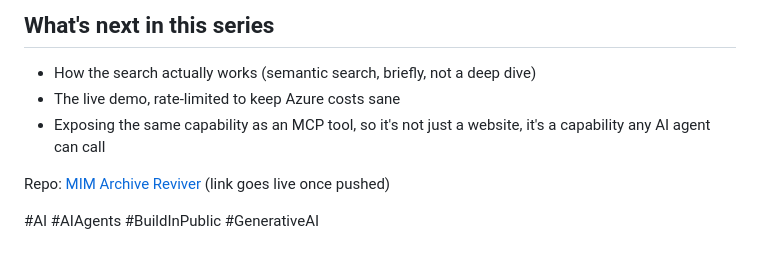
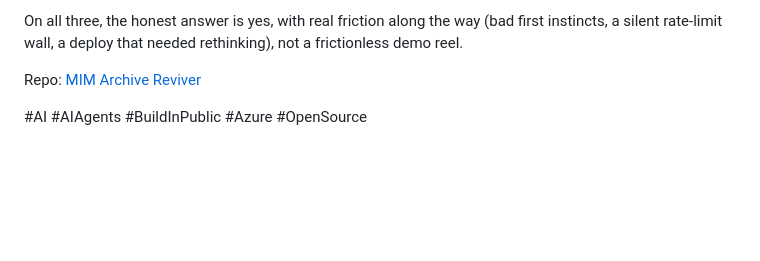
Before and after one commit to kayasax/mim-archive-reviver, a Markdown page: docs/blog-draft.md, the part around one of its changes. Rendered like a GitHub page; blank space fills up the shorter version.

Commit message:
docs: rewrite blog post with clean chronological structure, TL;DR, no dangling series promises

```diff
--- a/docs/blog-draft.md
+++ b/docs/blog-draft.md
@@ -93,12 +98,8 @@ test was this:
 
-## What's next in this series
-
-- How the search actually works (semantic search, briefly, not a deep dive)
-- The live demo, rate-limited to keep Azure costs sane
-- Exposing the same capability as an MCP tool, so it's not just a website,
-  it's a capability any AI agent can call
+On all three, the honest answer is yes, with real friction along the way
+(bad first instincts, a silent rate-limit wall, a deploy that needed
+rethinking), not a frictionless demo reel.
 
 Repo: [MIM Archive Reviver](https://github.com/kayasax/mim-archive-reviver)
-(link goes live once pushed)
 
-#AI #AIAgents #BuildInPublic #GenerativeAI
+#AI #AIAgents #BuildInPublic #Azure #OpenSource
```
Also changed, not shown: other parts of docs/blog-draft.md (+62 -57 lines).
